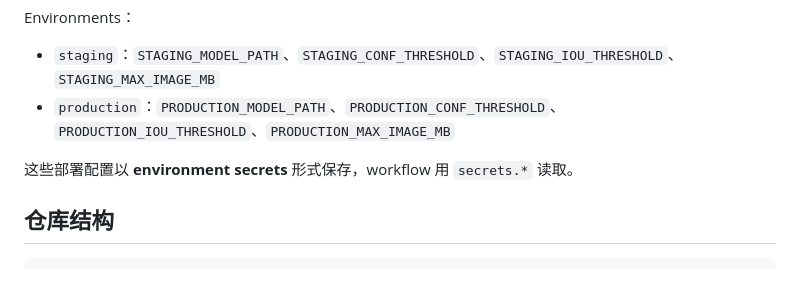
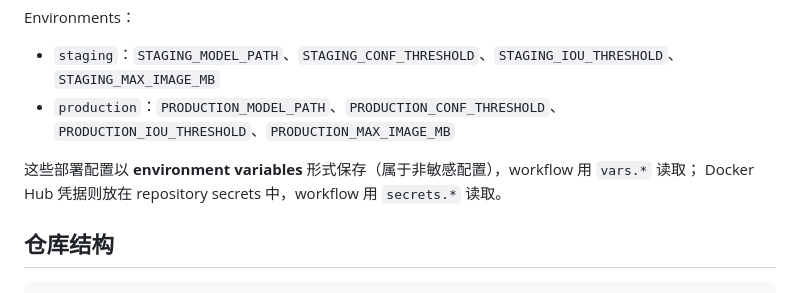
Before and after one commit to littleeeeeeeeeee/fruit-detection, a Markdown page: README.md, the part around the change. Drawn GitHub-style.

Commit message:
fix/readme-vars

```diff
--- a/README.md
+++ b/README.md
@@ -125,7 +125,8 @@ Environments：
 - `staging`：`STAGING_MODEL_PATH`、`STAGING_CONF_THRESHOLD`、`STAGING_IOU_THRESHOLD`、`STAGING_MAX_IMAGE_MB`
 - `production`：`PRODUCTION_MODEL_PATH`、`PRODUCTION_CONF_THRESHOLD`、`PRODUCTION_IOU_THRESHOLD`、`PRODUCTION_MAX_IMAGE_MB`
 
-这些部署配置以 **environment secrets** 形式保存，workflow 用 `secrets.*` 读取。
+这些部署配置以 **environment variables** 形式保存（属于非敏感配置），workflow 用 `vars.*` 读取；
+Docker Hub 凭据则放在 repository secrets 中，workflow 用 `secrets.*` 读取。
 
 ## 仓库结构
 
```
